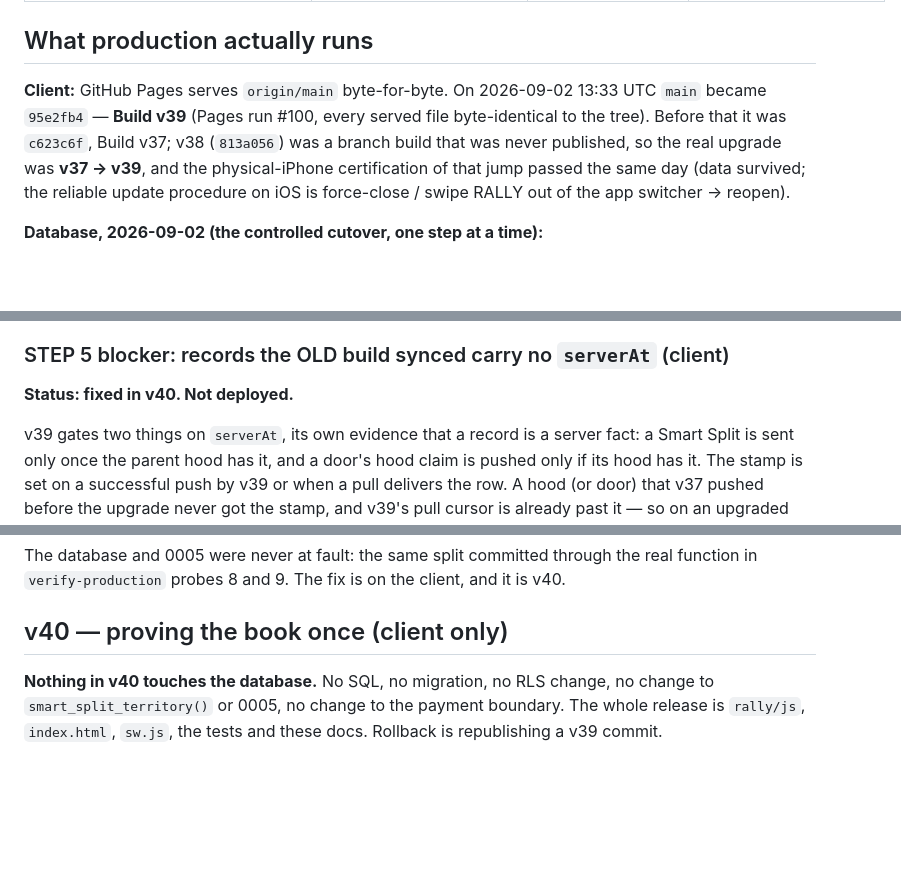
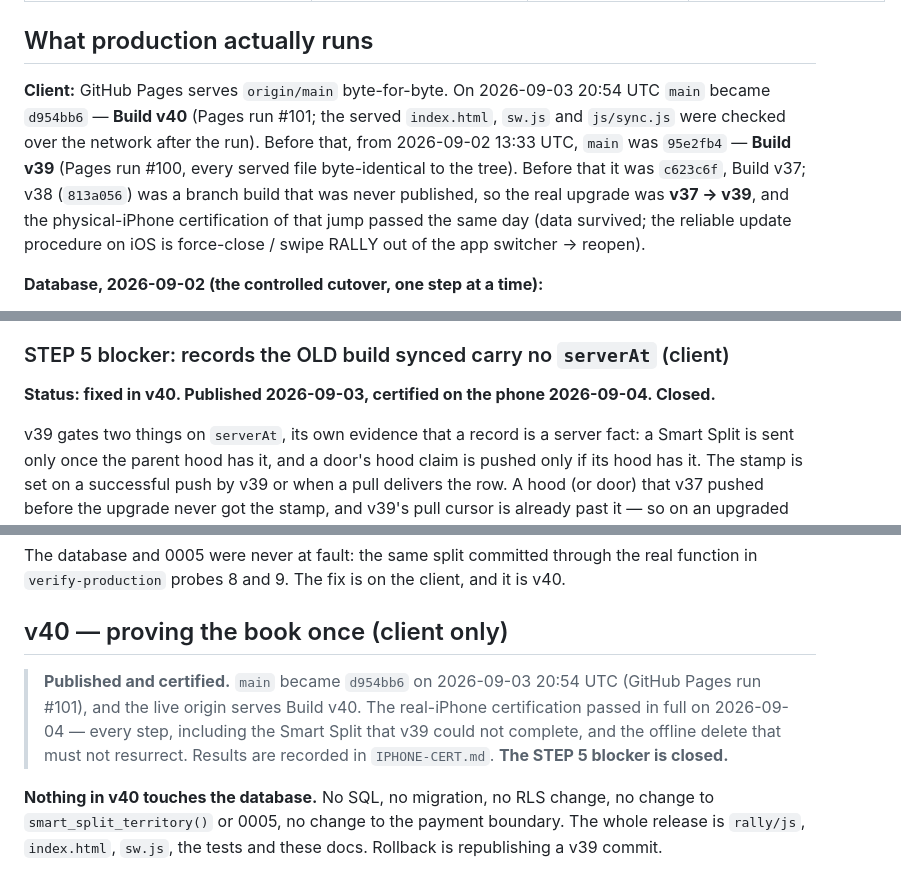
Before and after one commit to ceojohnmartin/business-vault, a Markdown page: rally/db/APPLIED.md, 3 parts joined by grey strips. Rendered like a GitHub page; blank space fills up the shorter version.

```diff
--- a/rally/db/APPLIED.md
+++ b/rally/db/APPLIED.md
@@ -24,9 +24,11 @@ Fill these in yourself after running each verification query.
 
 ## What production actually runs
 
-**Client:** GitHub Pages serves `origin/main` byte-for-byte. On 2026-09-02
-13:33 UTC `main` became `95e2fb4` — **Build v39** (Pages run #100, every
-served file byte-identical to the tree). Before that it was `c623c6f`, Build
+**Client:** GitHub Pages serves `origin/main` byte-for-byte. On 2026-09-03
+20:54 UTC `main` became `d954bb6` — **Build v40** (Pages run #101; the served
+`index.html`, `sw.js` and `js/sync.js` were checked over the network after the
+run). Before that, from 2026-09-02 13:33 UTC, `main` was `95e2fb4` — **Build
+v39** (Pages run #100, every served file byte-identical to the tree). Before that it was `c623c6f`, Build
 v37; v38 (`813a056`) was a branch build that was never published, so the real
 upgrade was **v37 → v39**, and the physical-iPhone certification of that jump
 passed the same day (data survived; the reliable update procedure on iOS is
@@ -73,7 +75,8 @@ production change is involved, and v40 is client-only.
 
 ### STEP 5 blocker: records the OLD build synced carry no `serverAt` (client)
 
-**Status: fixed in v40. Not deployed.**
+**Status: fixed in v40. Published 2026-09-03, certified on the phone 2026-09-04.
+Closed.**
 
 v39 gates two things on `serverAt`, its own evidence that a record is a
 server fact: a Smart Split is sent only once the parent hood has it, and a
@@ -92,6 +95,13 @@ the real function in `verify-production` probes 8 and 9. The fix is on the
 client, and it is v40.
 
 ## v40 — proving the book once (client only)
+
+> **Published and certified.** `main` became `d954bb6` on 2026-09-03 20:54 UTC
+> (GitHub Pages run #101), and the live origin serves Build v40. The real-iPhone
+> certification passed in full on 2026-09-04 — every step, including the Smart
+> Split that v39 could not complete, and the offline delete that must not
+> resurrect. Results are recorded in `IPHONE-CERT.md`. **The STEP 5 blocker is
+> closed.**
 
 **Nothing in v40 touches the database.** No SQL, no migration, no RLS
 change, no change to `smart_split_territory()` or 0005, no change to the
```
Also changed, not shown: rally/IPHONE-CERT.md (+76 -0 lines).
